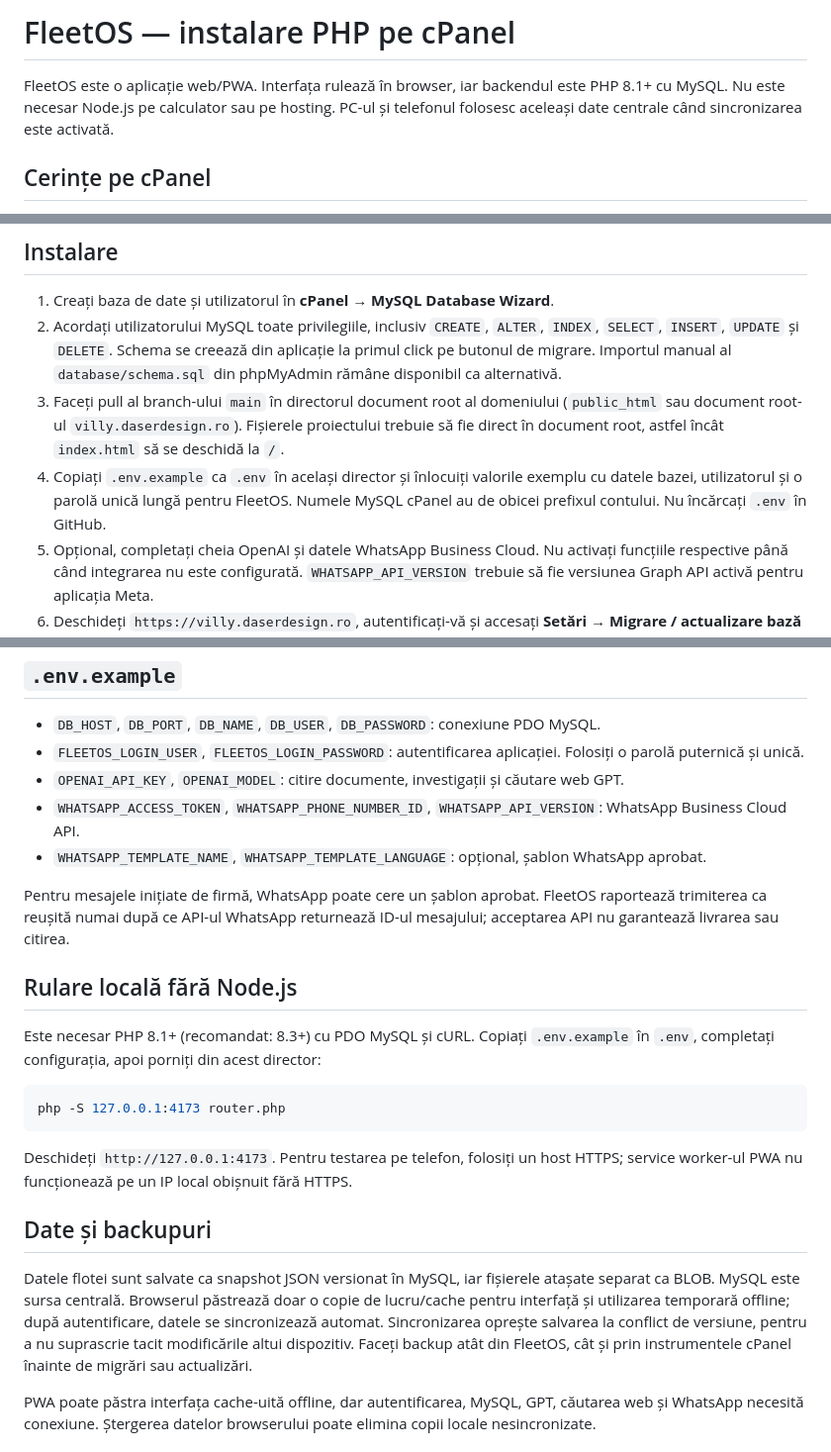
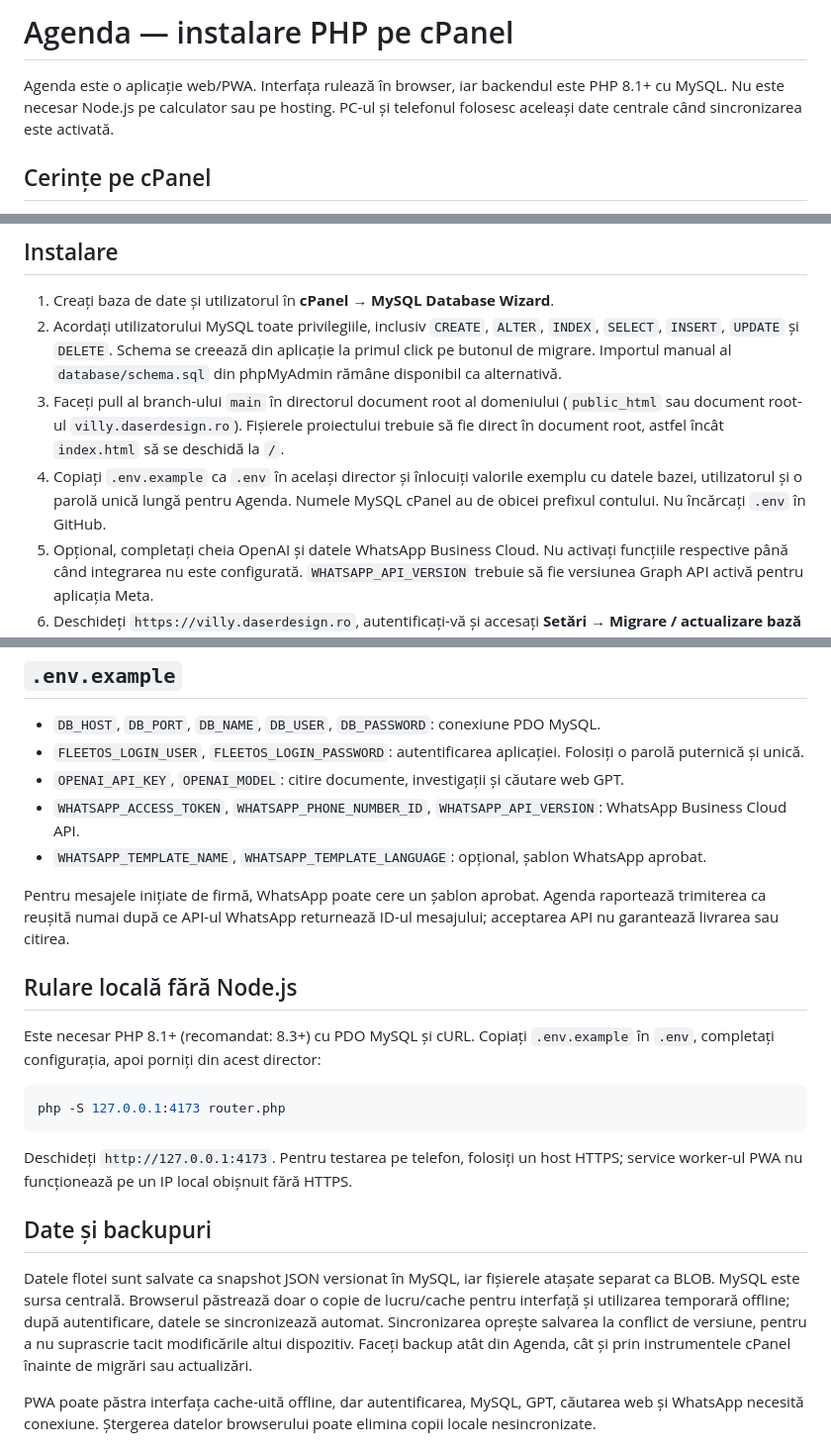
Before and after one commit to LordVilly/fleetos, a Markdown page: README.md, 3 parts joined by grey strips. Shown at 99% size. Rendered like a GitHub page.

Commit message:
Rename app to Agenda and add seasonal color themes

```diff
--- a/README.md
+++ b/README.md
@@ -1,6 +1,6 @@
-# FleetOS — instalare PHP pe cPanel
+# Agenda — instalare PHP pe cPanel
 
-FleetOS este o aplicație web/PWA. Interfața rulează în browser, iar backendul este PHP 8.1+ cu MySQL. Nu este necesar Node.js pe calculator sau pe hosting. PC-ul și telefonul folosesc aceleași date centrale când sincronizarea este activată.
+Agenda este o aplicație web/PWA. Interfața rulează în browser, iar backendul este PHP 8.1+ cu MySQL. Nu este necesar Node.js pe calculator sau pe hosting. PC-ul și telefonul folosesc aceleași date centrale când sincronizarea este activată.
 
 ## Cerințe pe cPanel
 
@@ -14,7 +14,7 @@ FleetOS este o aplicație web/PWA. Interfața rulează în browser, iar backendu
 1. Creați baza de date și utilizatorul în **cPanel → MySQL Database Wizard**.
 2. Acordați utilizatorului MySQL toate privilegiile, inclusiv `CREATE`, `ALTER`, `INDEX`, `SELECT`, `INSERT`, `UPDATE` și `DELETE`. Schema se creează din aplicație la primul click pe butonul de migrare. Importul manual al `database/schema.sql` din phpMyAdmin rămâne disponibil ca alternativă.
 3. Faceți pull al branch-ului `main` în directorul document root al domeniului (`public_html` sau document root-ul `villy.daserdesign.ro`). Fișierele proiectului trebuie să fie direct în document root, astfel încât `index.html` să se deschidă la `/`.
-4. Copiați `.env.example` ca `.env` în același director și înlocuiți valorile exemplu cu datele bazei, utilizatorul și o parolă unică lungă pentru FleetOS. Numele MySQL cPanel au de obicei prefixul contului. Nu încărcați `.env` în GitHub.
+4. Copiați `.env.example` ca `.env` în același director și înlocuiți valorile exemplu cu datele bazei, utilizatorul și o parolă unică lungă pentru Agenda. Numele MySQL cPanel au de obicei prefixul contului. Nu încărcați `.env` în GitHub.
 5. Opțional, completați cheia OpenAI și datele WhatsApp Business Cloud. Nu activați funcțiile respective până când integrarea nu este configurată. `WHATSAPP_API_VERSION` trebuie să fie versiunea Graph API activă pentru aplicația Meta.
 6. Deschideți `https://villy.daserdesign.ro`, autentificați-vă și accesați **Setări → Migrare / actualizare bază de date**. Butonul creează tabelele lipsă, aplică fișierele SQL neaplicate din `database/migrations/` și inițializează snapshotul din browser numai dacă baza este goală. Nu șterge și nu înlocuiește un snapshot existent. După migrare, un profil Incognito nou preia automat datele de pe server.
 
@@ -37,7 +37,7 @@ Pentru o schimbare de schemă, adăugați un fișier SQL nou, de exemplu `databa
 - `WHATSAPP_ACCESS_TOKEN`, `WHATSAPP_PHONE_NUMBER_ID`, `WHATSAPP_API_VERSION`: WhatsApp Business Cloud API.
 - `WHATSAPP_TEMPLATE_NAME`, `WHATSAPP_TEMPLATE_LANGUAGE`: opțional, șablon WhatsApp aprobat.
 
-Pentru mesajele inițiate de firmă, WhatsApp poate cere un șablon aprobat. FleetOS raportează trimiterea ca reușită numai după ce API-ul WhatsApp returnează ID-ul mesajului; acceptarea API nu garantează livrarea sau citirea.
+Pentru mesajele inițiate de firmă, WhatsApp poate cere un șablon aprobat. Agenda raportează trimiterea ca reușită numai după ce API-ul WhatsApp returnează ID-ul mesajului; acceptarea API nu garantează livrarea sau citirea.
 
 ## Rulare locală fără Node.js
 
@@ -51,7 +51,7 @@ Deschideți `http://127.0.0.1:4173`. Pentru testarea pe telefon, folosiți un ho
 
 ## Date și backupuri
 
-Datele flotei sunt salvate ca snapshot JSON versionat în MySQL, iar fișierele atașate separat ca BLOB. MySQL este sursa centrală. Browserul păstrează doar o copie de lucru/cache pentru interfață și utilizarea temporară offline; după autentificare, datele se sincronizează automat. Sincronizarea oprește salvarea la conflict de versiune, pentru a nu suprascrie tacit modificările altui dispozitiv. Faceți backup atât din FleetOS, cât și prin instrumentele cPanel înainte de migrări sau actualizări.
+Datele flotei sunt salvate ca snapshot JSON versionat în MySQL, iar fișierele atașate separat ca BLOB. MySQL este sursa centrală. Browserul păstrează doar o copie de lucru/cache pentru interfață și utilizarea temporară offline; după autentificare, datele se sincronizează automat. Sincronizarea oprește salvarea la conflict de versiune, pentru a nu suprascrie tacit modificările altui dispozitiv. Faceți backup atât din Agenda, cât și prin instrumentele cPanel înainte de migrări sau actualizări.
 
 PWA poate păstra interfața cache-uită offline, dar autentificarea, MySQL, GPT, căutarea web și WhatsApp necesită conexiune. Ștergerea datelor browserului poate elimina copii locale nesincronizate.
 
```
